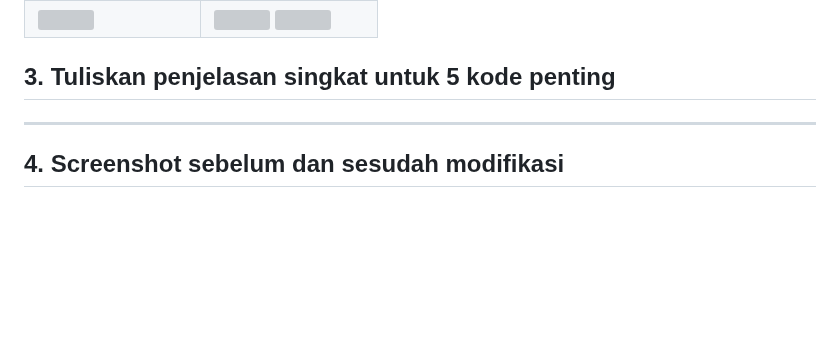
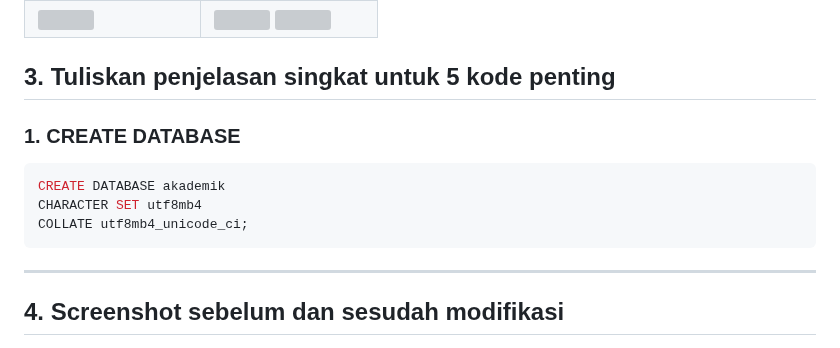
Before and after one commit to NadineAgietha/Prak_PBW-B_NadineAgiethaBethesda_4524210073, a Markdown page: Pertemuan3/Tugas3/README.md, the part around the change. GitHub-like rendering; blank space fills up the shorter version; grey boxes are pictures that could not be loaded.

Commit message:
Add SQL command explanation to README
Added explanation for 'CREATE DATABASE' SQL command.

````diff
--- a/Pertemuan3/Tugas3/README.md
+++ b/Pertemuan3/Tugas3/README.md
@@ -239,8 +239,12 @@ ADD CONSTRAINT cek_angkatan CHECK (angkatan BETWEEN 2021 AND 2025);
 </table>
 
 ## 3. Tuliskan penjelasan singkat untuk 5 kode penting
-
-<!-- ISI DI SINI -->
+### 1. CREATE DATABASE
+```sql
+CREATE DATABASE akademik
+CHARACTER SET utf8mb4
+COLLATE utf8mb4_unicode_ci;
+```
 
 ---
 
````
